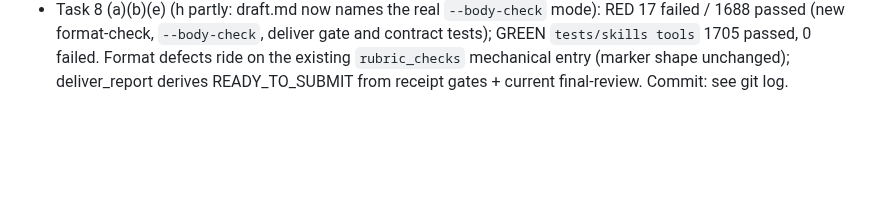
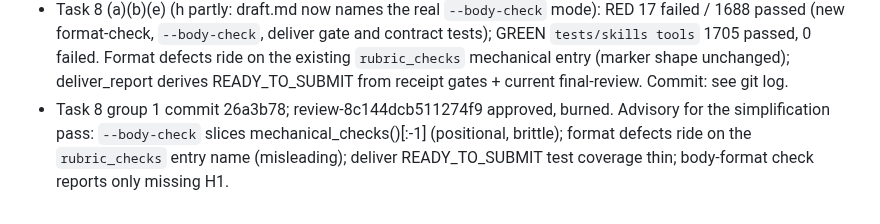
Before and after one commit to AlejandroTatum/academic-report-automation, a Markdown page: odd/tasks/academic-report-flow.md, the part around the change. Drawn GitHub-style; blank space fills up the shorter version.

Commit message:
docs(odd): record task 8 group 1 review

```diff
--- a/odd/tasks/academic-report-flow.md
+++ b/odd/tasks/academic-report-flow.md
@@ -115,3 +115,6 @@ As-is flow: `docs/diagrams/intake-flow-current.mmd`.
   format-check, `--body-check`, deliver gate and contract tests); GREEN `tests/skills tools` 1705 passed, 0 failed.
   Format defects ride on the existing `rubric_checks` mechanical entry (marker shape unchanged); deliver_report
   derives READY_TO_SUBMIT from receipt gates + current final-review. Commit: see git log.
+- Task 8 group 1 commit 26a3b78; review-8c144dcb511274f9 approved, burned. Advisory for the simplification pass:
+  `--body-check` slices mechanical_checks()[:-1] (positional, brittle); format defects ride on the `rubric_checks`
+  entry name (misleading); deliver READY_TO_SUBMIT test coverage thin; body-format check reports only missing H1.
```
